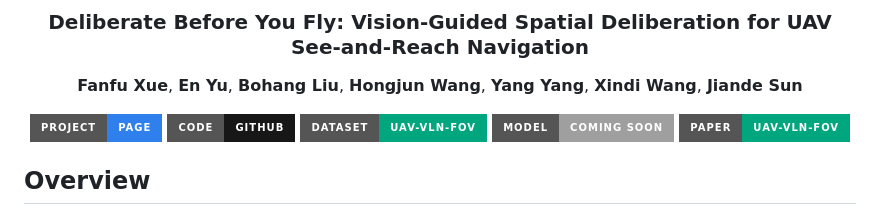
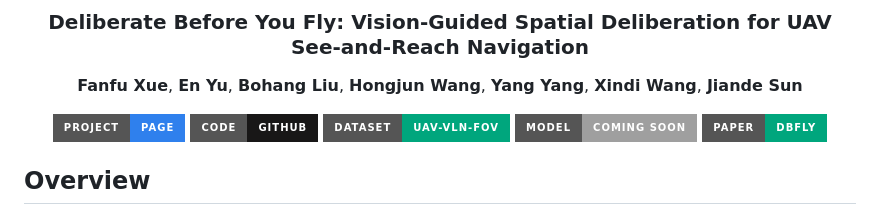
Before and after one commit to xuefanfu/DBFly, a Markdown page: README.md, the part around the change. Rendered like a GitHub page; badges without logos.

```diff
--- a/README.md
+++ b/README.md
@@ -9,7 +9,7 @@
 [![Code](https://img.shields.io/badge/Code-GitHub-181717?style=for-the-badge&logo=github)](https://github.com/xuefanfu/DBFly)
 [![Dataset](https://img.shields.io/badge/Dataset-UAV--VLN--FOV-00a67d?style=for-the-badge)](https://pan.baidu.com/s/1slWa79ZdNIHid_fwqyhdxA?pwd=ymav)
 ![Model](https://img.shields.io/badge/Model-Coming_Soon-lightgrey?style=for-the-badge)
-[![Paper](https://img.shields.io/badge/Paper-UAV--VLN--FOV-00a67d?style=for-the-badge)](https://arxiv.org/abs/2608.04825)
+[![Paper](https://img.shields.io/badge/Paper-DBFly-00a67d?style=for-the-badge)](https://arxiv.org/abs/2608.04825)
 
 </div>
 
```
